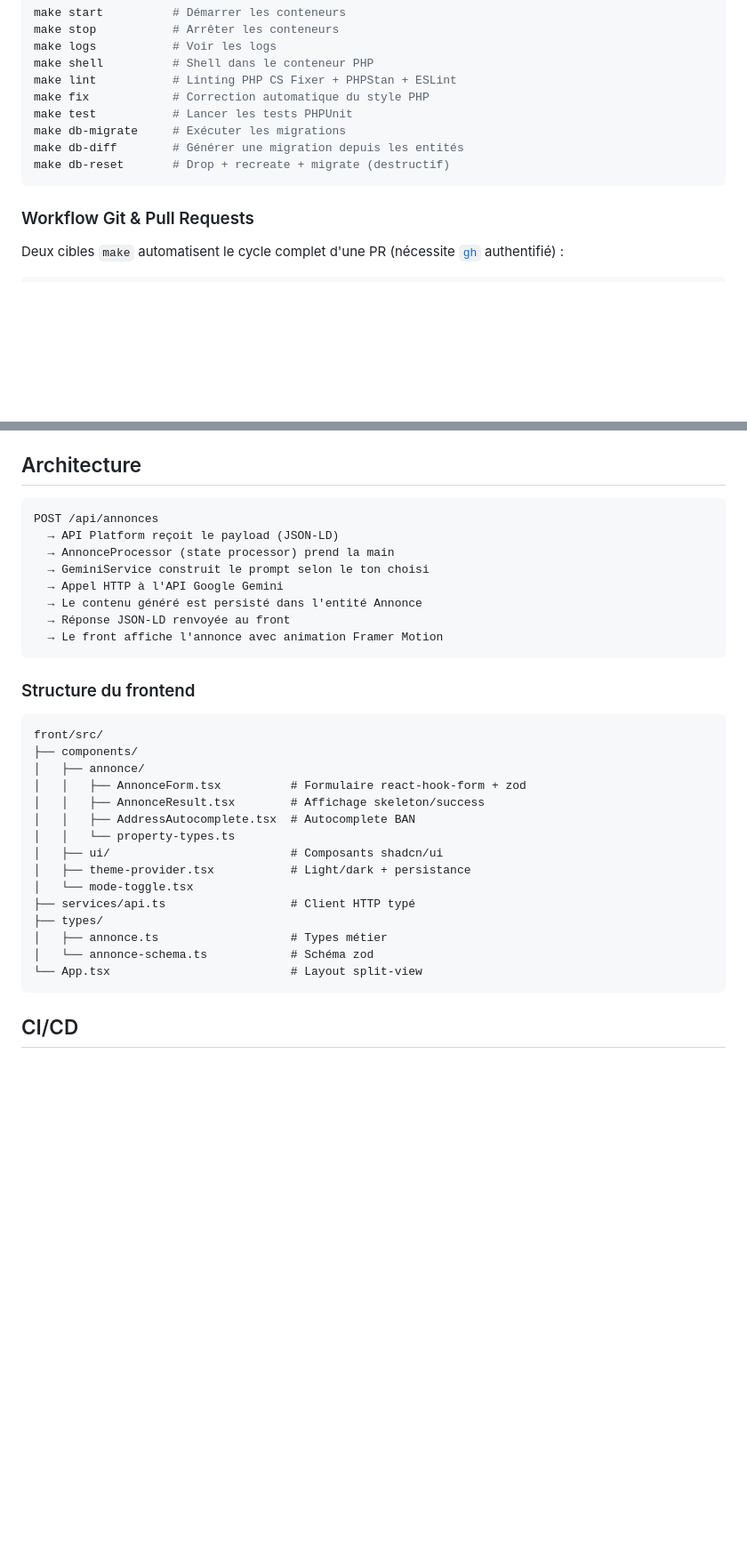
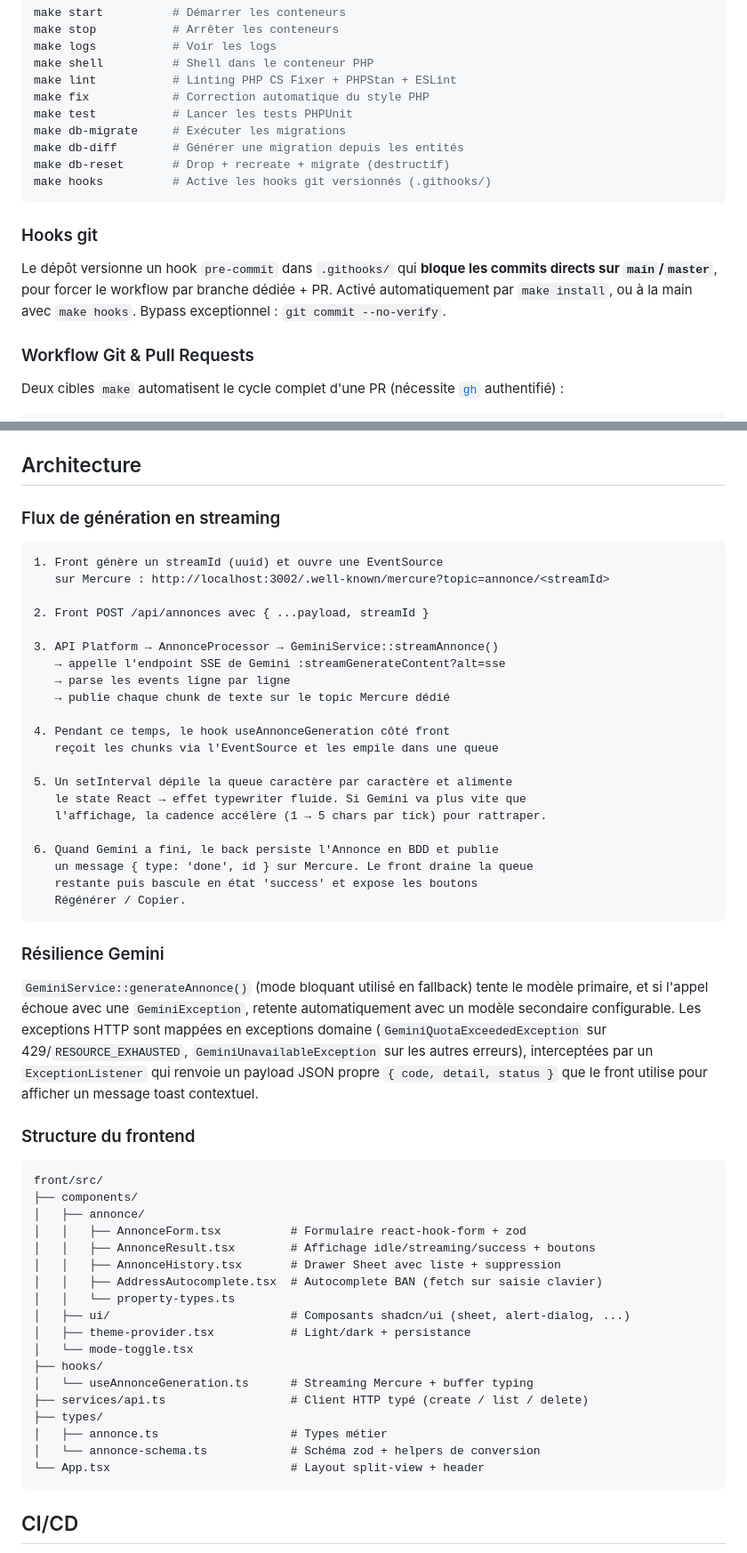
Before and after one commit to alex64dev/immoassist, a Markdown page: README.md, 2 parts joined by grey strips. Shown at 89% size. GitHub-like rendering; blank space fills up the shorter version.

Commit message:
docs(readme): refonte pour refléter l'état final (#9)

````diff
--- a/README.md
+++ b/README.md
@@ -70,7 +69,12 @@ make test           # Lancer les tests PHPUnit
 make db-migrate     # Exécuter les migrations
 make db-diff        # Générer une migration depuis les entités
 make db-reset       # Drop + recreate + migrate (destructif)
+make hooks          # Active les hooks git versionnés (.githooks/)
 ```
+
+### Hooks git
+
+Le dépôt versionne un hook `pre-commit` dans `.githooks/` qui **bloque les commits directs sur `main`/`master`**, pour forcer le workflow par branche dédiée + PR. Activé automatiquement par `make install`, ou à la main avec `make hooks`. Bypass exceptionnel : `git commit --no-verify`.
 
 ### Workflow Git & Pull Requests
 
@@ -107,16 +111,35 @@ make pr-merge       # Merge en squash + cleanup local
 
 ## Architecture
 
+### Flux de génération en streaming
+
 ```
-POST /api/annonces
-  → API Platform reçoit le payload (JSON-LD)
-  → AnnonceProcessor (state processor) prend la main
-  → GeminiService construit le prompt selon le ton choisi
-  → Appel HTTP à l'API Google Gemini
-  → Le contenu généré est persisté dans l'entité Annonce
-  → Réponse JSON-LD renvoyée au front
-  → Le front affiche l'annonce avec animation Framer Motion
+1. Front génère un streamId (uuid) et ouvre une EventSource
+   sur Mercure : http://localhost:3002/.well-known/mercure?topic=annonce/<streamId>
+
+2. Front POST /api/annonces avec { ...payload, streamId }
+
+3. API Platform → AnnonceProcessor → GeminiService::streamAnnonce()
+   → appelle l'endpoint SSE de Gemini :streamGenerateContent?alt=sse
+   → parse les events ligne par ligne
+   → publie chaque chunk de texte sur le topic Mercure dédié
+
+4. Pendant ce temps, le hook useAnnonceGeneration côté front
+   reçoit les chunks via l'EventSource et les empile dans une queue
+
+5. Un setInterval dépile la queue caractère par caractère et alimente
+   le state React → effet typewriter fluide. Si Gemini va plus vite que
+   l'affichage, la cadence accélère (1 → 5 chars par tick) pour rattraper.
+
+6. Quand Gemini a fini, le back persiste l'Annonce en BDD et publie
+   un message { type: 'done', id } sur Mercure. Le front draine la queue
+   restante puis bascule en état 'success' et expose les boutons
+   Régénérer / Copier.
 ```
+
+### Résilience Gemini
+
+`GeminiService::generateAnnonce()` (mode bloquant utilisé en fallback) tente le modèle primaire, et si l'appel échoue avec une `GeminiException`, retente automatiquement avec un modèle secondaire configurable. Les exceptions HTTP sont mappées en exceptions domaine (`GeminiQuotaExceededException` sur 429/`RESOURCE_EXHAUSTED`, `GeminiUnavailableException` sur les autres erreurs), interceptées par un `ExceptionListener` qui renvoie un payload JSON propre `{ code, detail, status }` que le front utilise pour afficher un message toast contextuel.
 
 ### Structure du frontend
 
@@ -125,17 +148,20 @@ front/src/
 ├── components/
 │   ├── annonce/
 │   │   ├── AnnonceForm.tsx          # Formulaire react-hook-form + zod
-│   │   ├── AnnonceResult.tsx        # Affichage skeleton/success
-│   │   ├── AddressAutocomplete.tsx  # Autocomplete BAN
+│   │   ├── AnnonceResult.tsx        # Affichage idle/streaming/success + boutons
+│   │   ├── AnnonceHistory.tsx       # Drawer Sheet avec liste + suppression
+│   │   ├── AddressAutocomplete.tsx  # Autocomplete BAN (fetch sur saisie clavier)
 │   │   └── property-types.ts
-│   ├── ui/                          # Composants shadcn/ui
+│   ├── ui/                          # Composants shadcn/ui (sheet, alert-dialog, ...)
 │   ├── theme-provider.tsx           # Light/dark + persistance
 │   └── mode-toggle.tsx
-├── services/api.ts                  # Client HTTP typé
+├── hooks/
+│   └── useAnnonceGeneration.ts      # Streaming Mercure + buffer typing
+├── services/api.ts                  # Client HTTP typé (create / list / delete)
 ├── types/
 │   ├── annonce.ts                   # Types métier
-│   └── annonce-schema.ts            # Schéma zod
-└── App.tsx                          # Layout split-view
+│   └── annonce-schema.ts            # Schéma zod + helpers de conversion
+└── App.tsx                          # Layout split-view + header
 ```
 
 ## CI/CD
````
Also changed, not shown: other parts of README.md (+9 -10 lines).
